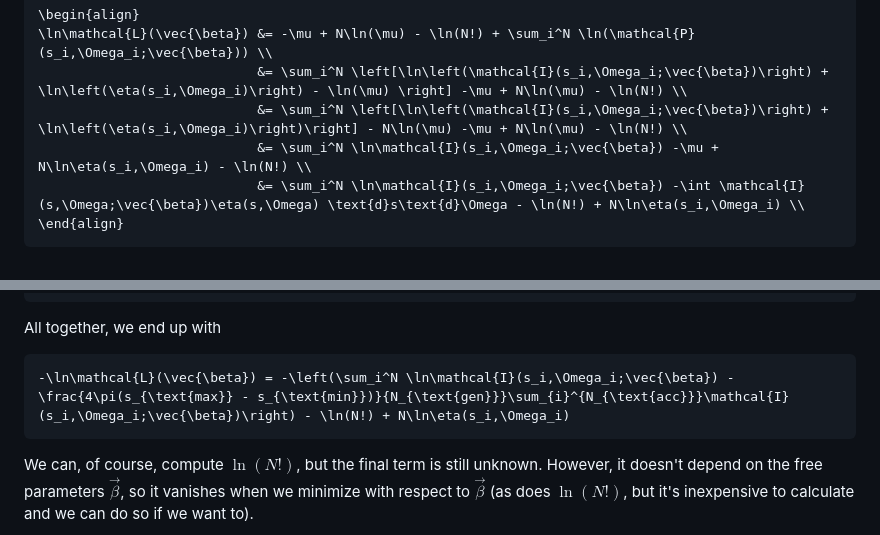
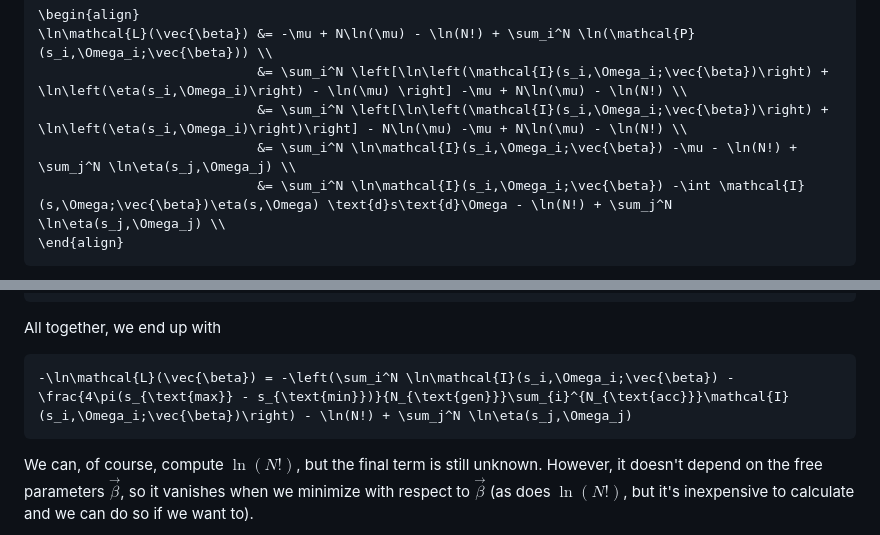
Before and after one commit to denehoffman/KMatrixMCMC, a Markdown page: README.md, 2 parts joined by grey strips. Rendered like a GitHub page.

Commit message:
fix math error in README.md

````diff
--- a/README.md
+++ b/README.md
@@ -97,8 +97,8 @@ Since the values for each evaluation of the PDF will be $\in(0,1)$, it is unstab
 \ln\mathcal{L}(\vec{\beta}) &= -\mu + N\ln(\mu) - \ln(N!) + \sum_i^N \ln(\mathcal{P}(s_i,\Omega_i;\vec{\beta})) \\
                             &= \sum_i^N \left[\ln\left(\mathcal{I}(s_i,\Omega_i;\vec{\beta})\right) + \ln\left(\eta(s_i,\Omega_i)\right) - \ln(\mu) \right] -\mu + N\ln(\mu) - \ln(N!) \\
                             &= \sum_i^N \left[\ln\left(\mathcal{I}(s_i,\Omega_i;\vec{\beta})\right) + \ln\left(\eta(s_i,\Omega_i)\right)\right] - N\ln(\mu) -\mu + N\ln(\mu) - \ln(N!) \\
-                            &= \sum_i^N \ln\mathcal{I}(s_i,\Omega_i;\vec{\beta}) -\mu + N\ln\eta(s_i,\Omega_i) - \ln(N!) \\
-                            &= \sum_i^N \ln\mathcal{I}(s_i,\Omega_i;\vec{\beta}) -\int \mathcal{I}(s,\Omega;\vec{\beta})\eta(s,\Omega) \text{d}s\text{d}\Omega - \ln(N!) + N\ln\eta(s_i,\Omega_i) \\
+                            &= \sum_i^N \ln\mathcal{I}(s_i,\Omega_i;\vec{\beta}) -\mu - \ln(N!) + \sum_j^N \ln\eta(s_j,\Omega_j) \\
+                            &= \sum_i^N \ln\mathcal{I}(s_i,\Omega_i;\vec{\beta}) -\int \mathcal{I}(s,\Omega;\vec{\beta})\eta(s,\Omega) \text{d}s\text{d}\Omega - \ln(N!) + \sum_j^N \ln\eta(s_j,\Omega_j) \\
 \end{align}
 ```
 We must now compute this integral, but in general it does not have an analytic form, so we resort to Monte Carlo methods. Using the Mean Value Theorem, we know that integrating a function over a domain $D$ with area $A$ gives us the average value of that function times $A$:
@@ -111,7 +111,7 @@ We can therefore use a Monte Carlo sample, letting $\eta(s,\Omega)$ be equal to
 ```
 All together, we end up with
 ```math
--\ln\mathcal{L}(\vec{\beta}) = -\left(\sum_i^N \ln\mathcal{I}(s_i,\Omega_i;\vec{\beta}) - \frac{4\pi(s_{\text{max}} - s_{\text{min}})}{N_{\text{gen}}}\sum_{i}^{N_{\text{acc}}}\mathcal{I}(s_i,\Omega_i;\vec{\beta})\right) - \ln(N!) + N\ln\eta(s_i,\Omega_i)
+-\ln\mathcal{L}(\vec{\beta}) = -\left(\sum_i^N \ln\mathcal{I}(s_i,\Omega_i;\vec{\beta}) - \frac{4\pi(s_{\text{max}} - s_{\text{min}})}{N_{\text{gen}}}\sum_{i}^{N_{\text{acc}}}\mathcal{I}(s_i,\Omega_i;\vec{\beta})\right) - \ln(N!) + \sum_j^N \ln\eta(s_j,\Omega_j)
 ```
 We can, of course, compute $\ln(N!)$, but the final term is still unknown. However, it doesn't depend on the free parameters $\vec{\beta}$, so it vanishes when we minimize with respect to $\vec{\beta}$ (as does $\ln(N!)$, but it's inexpensive to calculate and we can do so if we want to).
 
````
